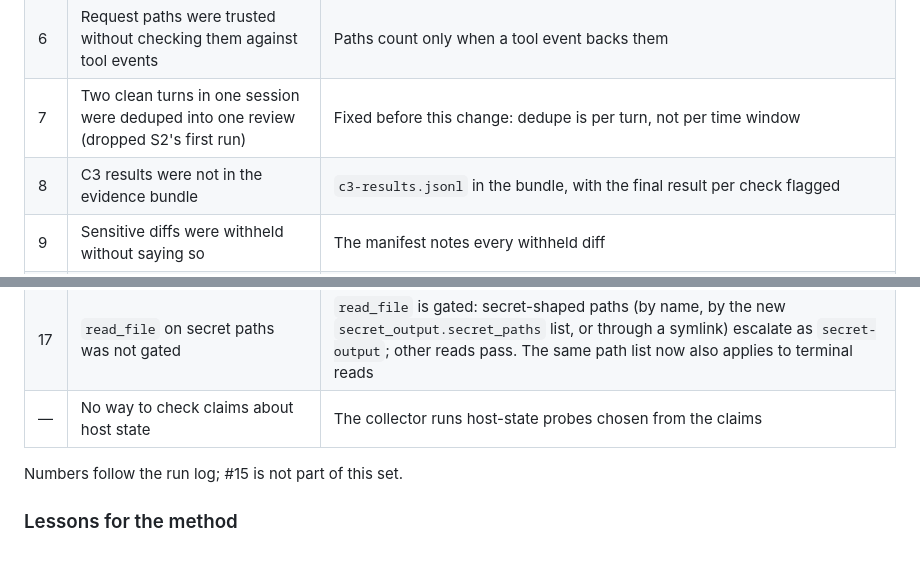
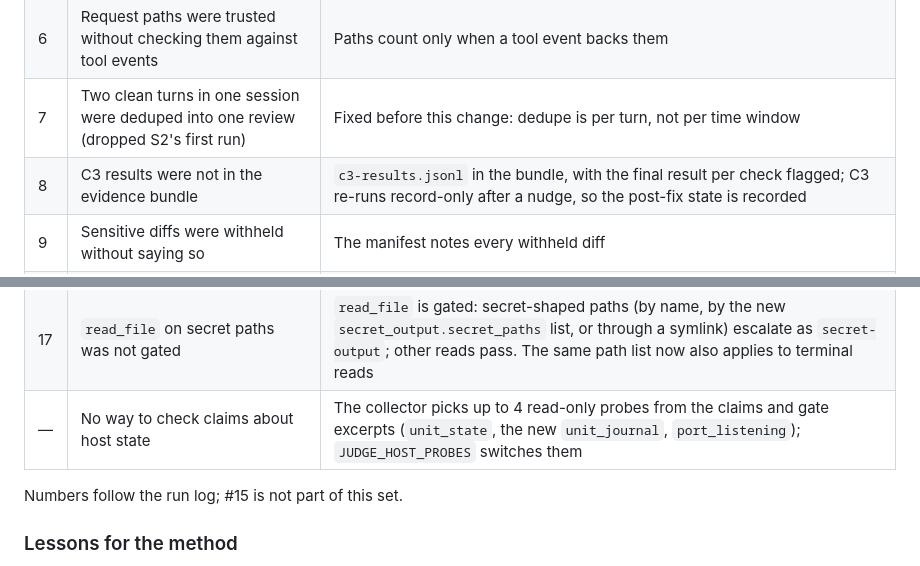
Before and after one commit to frontsidebus/local-inference-deck, a Markdown page: docs/agent-judge.md, 2 parts joined by grey strips. Rendered like a GitHub page.

```diff
--- a/docs/agent-judge.md
+++ b/docs/agent-judge.md
@@ -241,7 +241,7 @@ C5 works: the agent received the injected findings, correctly rebutted the false
 | 5 | The local judge treats unverifiable claims as false | Prompt: unverifiable is not false. Local findings capped at `JUDGE_LOCAL_MAX_SEVERITY` and not injected by default <!-- TODO(area A) --> |
 | 6 | Request paths were trusted without checking them against tool events | Paths count only when a tool event backs them <!-- TODO(area B1) --> |
 | 7 | Two clean turns in one session were deduped into one review (dropped S2's first run) | Fixed before this change: dedupe is per turn, not per time window |
-| 8 | C3 results were not in the evidence bundle | `c3-results.jsonl` in the bundle, with the final result per check flagged <!-- TODO(area B2, B1) --> |
+| 8 | C3 results were not in the evidence bundle | `c3-results.jsonl` in the bundle, with the final result per check flagged; C3 re-runs record-only after a nudge, so the post-fix state is recorded <!-- TODO(area B1) --> |
 | 9 | Sensitive diffs were withheld without saying so | The manifest notes every withheld diff <!-- TODO(area B1) --> |
 | 10 | The agent can acknowledge (silence) findings itself | Acks record the actor; an agent ack never closes a high item <!-- TODO(area D) --> |
 | 11 | Hermes bookkeeping files counted as agent changes | Noise globs excluded from diffs and attribution, extendable with `JUDGE_NOISE_GLOBS` <!-- TODO(area B1) --> |
@@ -250,7 +250,7 @@ C5 works: the agent received the injected findings, correctly rebutted the false
 | 14 | Read-only `hermes config` subcommands were escalated | `--help` anywhere passes, read-only `config` and `hooks` subcommands pass; the policy gains `oversight_config.hermes_cli`, which also newly blocks `hooks remove\|rm`, `approvals suggest --apply` and `import` |
 | 16 | The grace window could take in the next turn | The window stops at the next turn's start <!-- TODO(area B1) --> |
 | 17 | `read_file` on secret paths was not gated | `read_file` is gated: secret-shaped paths (by name, by the new `secret_output.secret_paths` list, or through a symlink) escalate as `secret-output`; other reads pass. The same path list now also applies to terminal reads |
-| — | No way to check claims about host state | The collector runs host-state probes chosen from the claims <!-- TODO(area B2) --> |
+| — | No way to check claims about host state | The collector picks up to 4 read-only probes from the claims and gate excerpts (`unit_state`, the new `unit_journal`, `port_listening`); `JUDGE_HOST_PROBES` switches them |
 
 Numbers follow the run log; #15 is not part of this set.
 
```
Also changed, not shown: other parts of docs/agent-judge.md (+5 -5 lines), docs/runbooks/agent-judge-pilot.md (+1 -1 lines).
